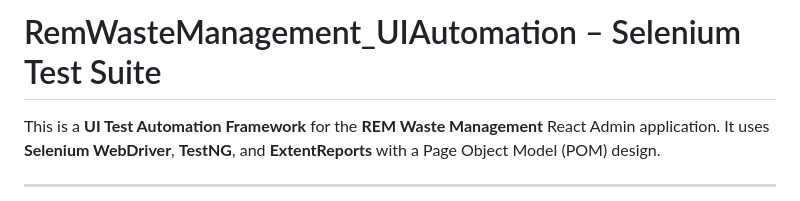
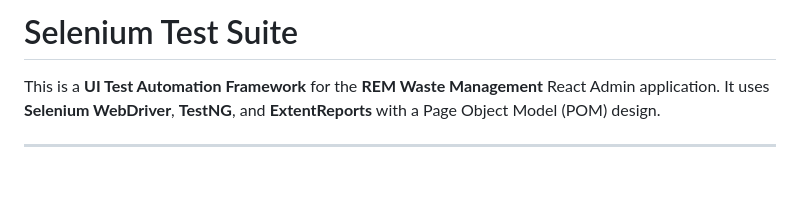
Before and after one commit to Likitha107/web-automation-with-selenium, a Markdown page: README.md, the part around the change. GitHub-like rendering; blank space fills up the shorter version.

```diff
--- a/README.md
+++ b/README.md
@@ -1,4 +1,4 @@
-# RemWasteManagement_UIAutomation – Selenium Test Suite
+# Selenium Test Suite
 
 This is a **UI Test Automation Framework** for the **REM Waste Management** React Admin application. It uses **Selenium WebDriver**, **TestNG**, and **ExtentReports** with a Page Object Model (POM) design.
 
```
